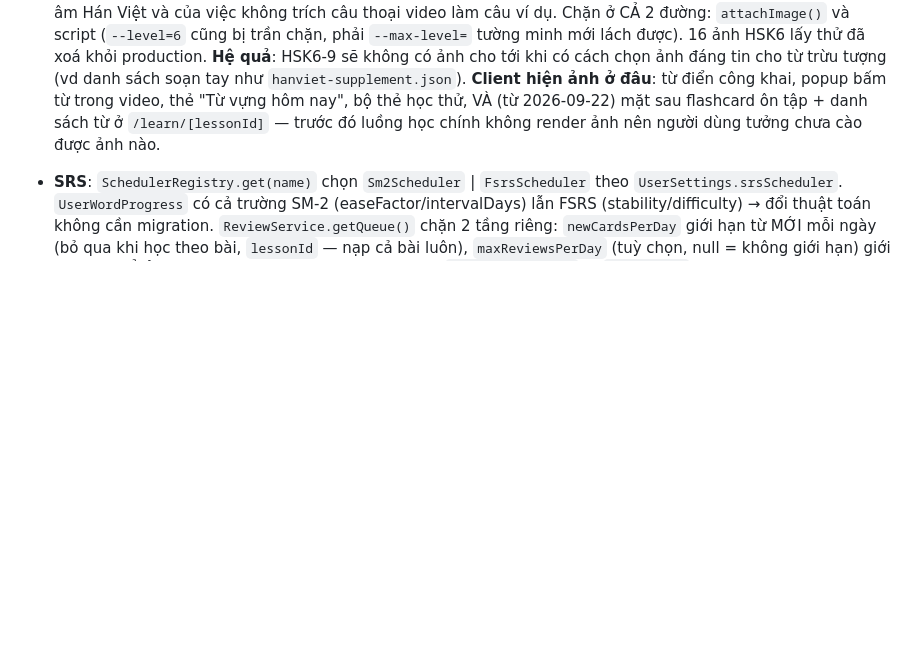
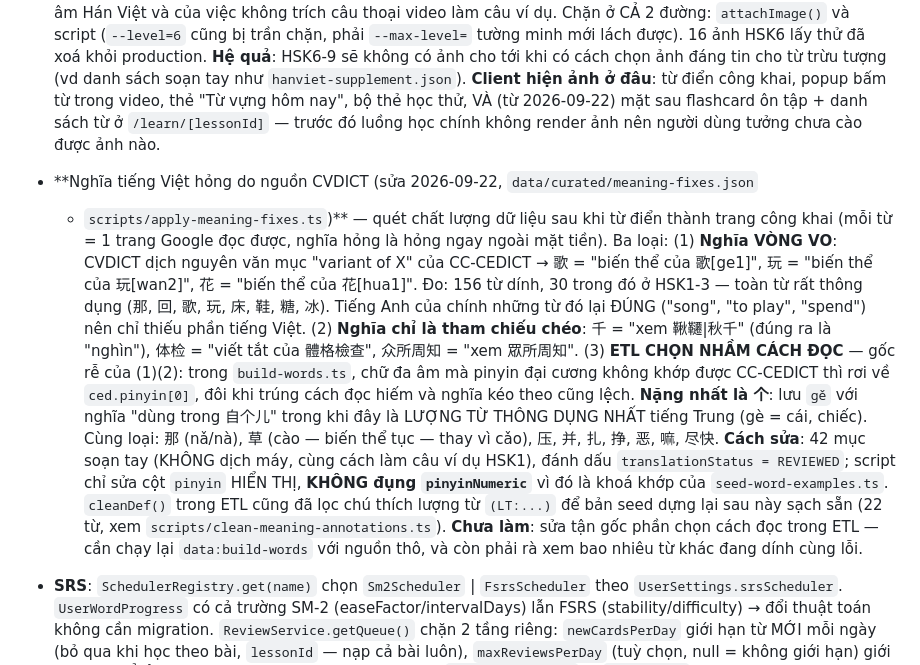
Before and after one commit to DANG-PH/hanni-server, a Markdown page: CLAUDE.md, the part around the change. GitHub-like rendering; blank space fills up the shorter version.

Commit message:
docs: ghi lại 3 loại lỗi nghĩa tiếng Việt và cách sửa
Co-Authored-By: Claude Opus 5 <noreply@anthropic.com>

```diff
--- a/CLAUDE.md
+++ b/CLAUDE.md
@@ -211,6 +211,27 @@ scripts/import/  ETL nguồn mở → data/processed/words.seed.json
   **Client hiện ảnh ở đâu**: từ điển công khai, popup bấm từ trong video, thẻ "Từ vựng hôm nay",
   bộ thẻ học thử, VÀ (từ 2026-09-22) mặt sau flashcard ôn tập + danh sách từ ở `/learn/[lessonId]`
   — trước đó luồng học chính không render ảnh nên người dùng tưởng chưa cào được ảnh nào.
+- **Nghĩa tiếng Việt hỏng do nguồn CVDICT (sửa 2026-09-22, `data/curated/meaning-fixes.json`
+  + `scripts/apply-meaning-fixes.ts`)** — quét chất lượng dữ liệu sau khi từ điển thành trang
+  công khai (mỗi từ = 1 trang Google đọc được, nghĩa hỏng là hỏng ngay ngoài mặt tiền). Ba loại:
+  (1) **Nghĩa VÒNG VO**: CVDICT dịch nguyên văn mục "variant of X" của CC-CEDICT → 歌 = "biến thể
+  của 歌[ge1]", 玩 = "biến thể của 玩[wan2]", 花 = "biến thể của 花[hua1]". Đo: 156 từ dính, 30
+  trong đó ở HSK1-3 — toàn từ rất thông dụng (那, 回, 歌, 玩, 床, 鞋, 糖, 冰). Tiếng Anh của chính
+  những từ đó lại ĐÚNG ("song", "to play", "spend") nên chỉ thiếu phần tiếng Việt.
+  (2) **Nghĩa chỉ là tham chiếu chéo**: 千 = "xem 鞦韆|秋千" (đúng ra là "nghìn"), 体检 = "viết tắt
+  của 體格檢查", 众所周知 = "xem 眾所周知".
+  (3) **ETL CHỌN NHẦM CÁCH ĐỌC** — gốc rễ của (1)(2): trong `build-words.ts`, chữ đa âm mà pinyin
+  đại cương không khớp được CC-CEDICT thì rơi về `ced.pinyin[0]`, đôi khi trúng cách đọc hiếm và
+  nghĩa kéo theo cũng lệch. **Nặng nhất là 个**: lưu `gě` với nghĩa "dùng trong 自个儿" trong khi
+  đây là LƯỢNG TỪ THÔNG DỤNG NHẤT tiếng Trung (gè = cái, chiếc). Cùng loại: 那 (nǎ/nà), 草 (cào —
+  biến thể tục — thay vì cǎo), 压, 并, 扎, 挣, 恶, 嘛, 尽快.
+  **Cách sửa**: 42 mục soạn tay (KHÔNG dịch máy, cùng cách làm câu ví dụ HSK1), đánh dấu
+  `translationStatus = REVIEWED`; script chỉ sửa cột `pinyin` HIỂN THỊ, **KHÔNG đụng
+  `pinyinNumeric`** vì đó là khoá khớp của `seed-word-examples.ts`. `cleanDef()` trong ETL cũng
+  đã lọc chú thích lượng từ `(LT:...)` để bản seed dựng lại sau này sạch sẵn (22 từ, xem
+  `scripts/clean-meaning-annotations.ts`).
+  **Chưa làm**: sửa tận gốc phần chọn cách đọc trong ETL — cần chạy lại `data:build-words` với
+  nguồn thô, và còn phải rà xem bao nhiêu từ khác đang dính cùng lỗi.
 - **SRS**: `SchedulerRegistry.get(name)` chọn `Sm2Scheduler` | `FsrsScheduler` theo
   `UserSettings.srsScheduler`. `UserWordProgress` có cả trường SM-2 (easeFactor/intervalDays)
   lẫn FSRS (stability/difficulty) → đổi thuật toán không cần migration.
```
